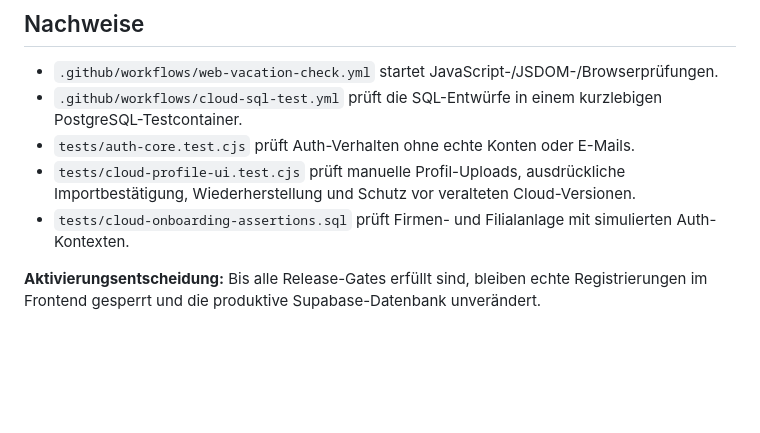
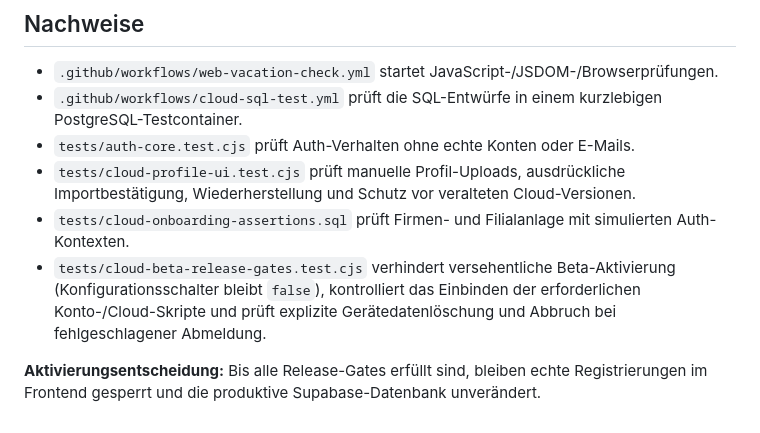
Before and after one commit to alexanderohm-netizen/ladenfluss-site, a Markdown page: docs/cloud-beta-auth-onboarding.md, the part around the change. Rendered like a GitHub page; blank space fills up the shorter version.

Commit message:
docs(release): track automated Cloud Beta activation and privacy gates

```diff
--- a/docs/cloud-beta-auth-onboarding.md
+++ b/docs/cloud-beta-auth-onboarding.md
@@ -45,5 +45,6 @@
 - `tests/auth-core.test.cjs` prüft Auth-Verhalten ohne echte Konten oder E-Mails.
 - `tests/cloud-profile-ui.test.cjs` prüft manuelle Profil-Uploads, ausdrückliche Importbestätigung, Wiederherstellung und Schutz vor veralteten Cloud-Versionen.
 - `tests/cloud-onboarding-assertions.sql` prüft Firmen- und Filialanlage mit simulierten Auth-Kontexten.
+- `tests/cloud-beta-release-gates.test.cjs` verhindert versehentliche Beta-Aktivierung (Konfigurationsschalter bleibt `false`), kontrolliert das Einbinden der erforderlichen Konto-/Cloud-Skripte und prüft explizite Gerätedatenlöschung und Abbruch bei fehlgeschlagener Abmeldung.
 
 **Aktivierungsentscheidung:** Bis alle Release-Gates erfüllt sind, bleiben echte Registrierungen im Frontend gesperrt und die produktive Supabase-Datenbank unverändert.
```
